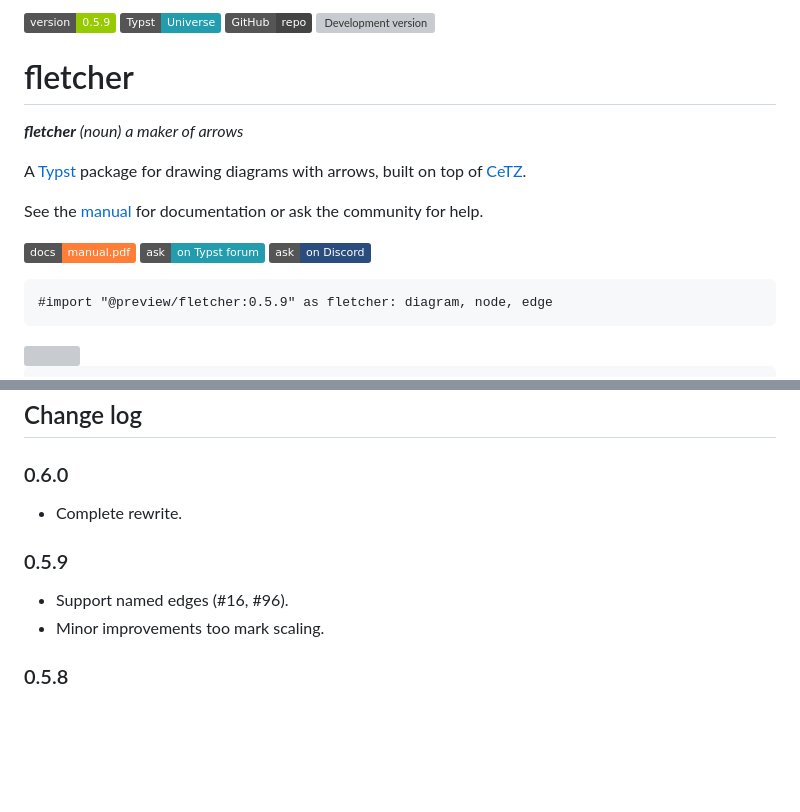
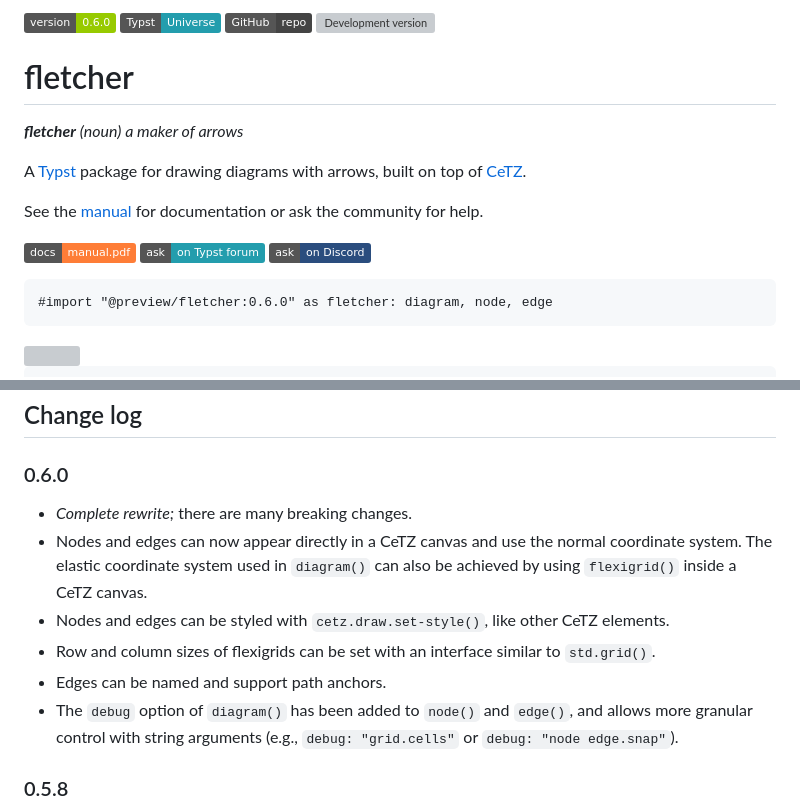
Before and after one commit to Jollywatt/typst-fletcher, a Markdown page: README.md, 2 parts joined by grey strips. Drawn GitHub-style; badges without logos; blank space fills up the shorter version; grey boxes are pictures that could not be loaded.

Commit message:
update changelog with rewrite stuff

````diff
--- a/README.md
+++ b/README.md
@@ -1,4 +1,4 @@
-![Version](https://img.shields.io/badge/version-0.5.9-green)
+![Version](https://img.shields.io/badge/version-0.6.0-green)
 [![Typst Universe](https://img.shields.io/badge/Typst-Universe-239dad)](https://typst.app/universe/package/fletcher/)
 [![Repo](https://img.shields.io/badge/GitHub-repo-444)](https://github.com/Jollywatt/typst-fletcher)
 [![Development version](https://img.shields.io/badge/dynamic/toml?url=https%3A%2F%2Fgithub.com%2FJollywatt%2Ftypst-fletcher%2Fraw%2Fmain%2Ftypst.toml&query=package.version&label=main&color=444)](https://github.com/Jollywatt/typst-fletcher/tree/main)
@@ -20,7 +20,7 @@ See the [manual](docs/manual.pdf?raw=true) for documentation or ask the communit
 
 
 ```typ
-#import "@preview/fletcher:0.5.9" as fletcher: diagram, node, edge
+#import "@preview/fletcher:0.6.0" as fletcher: diagram, node, edge
 ```
 
 
@@ -187,12 +187,12 @@ Pull requests are most welcome!
 
 ### 0.6.0
 
-- Complete rewrite.
-
-### 0.5.9
-
-- Support named edges (#16, #96).
-- Minor improvements too mark scaling.
+- *Complete rewrite;* there are many breaking changes.
+- Nodes and edges can now appear directly in a CeTZ canvas and use the normal coordinate system. The elastic coordinate system used in `diagram()` can also be achieved by using `flexigrid()` inside a CeTZ canvas.
+- Nodes and edges can be styled with `cetz.draw.set-style()`, like other CeTZ elements.
+- Row and column sizes of flexigrids can be set with an interface similar to `std.grid()`.
+- Edges can be named and support path anchors.
+- The `debug` option of `diagram()` has been added to `node()` and `edge()`, and allows more granular control with string arguments (e.g., `debug: "grid.cells"` or `debug: "node edge.snap"`).
 
 ### 0.5.8
 
````
Also changed, not shown: README.src.md (+6 -6 lines).
